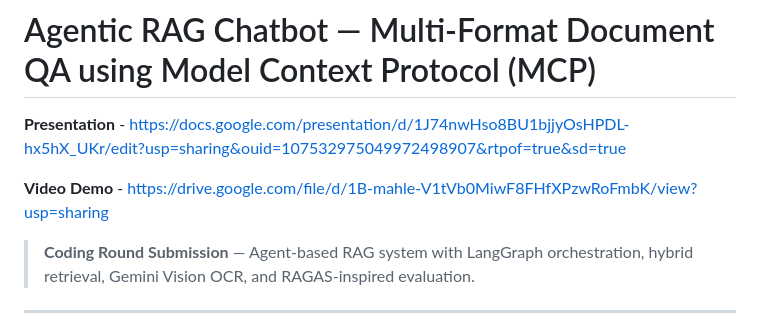
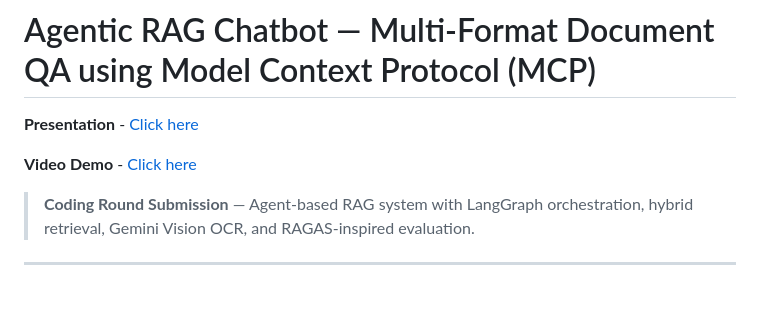
Before and after one commit to PJDEEPESH/AgenticRagMCP, a Markdown page: README.md, the part around the change. GitHub-like rendering; blank space fills up the shorter version.

Commit message:
Update links in README to use markdown format

```diff
--- a/README.md
+++ b/README.md
@@ -1,8 +1,8 @@
 # Agentic RAG Chatbot — Multi-Format Document QA using Model Context Protocol (MCP)
-**Presentation** - https://docs.google.com/presentation/d/1J74nwHso8BU1bjjyOsHPDL-hx5hX_UKr/edit?usp=sharing&ouid=107532975049972498907&rtpof=true&sd=true
+**Presentation** - [Click here](https://docs.google.com/presentation/d/1J74nwHso8BU1bjjyOsHPDL-hx5hX_UKr/edit?usp=sharing&ouid=107532975049972498907&rtpof=true&sd=true)
 
 
-**Video Demo** - https://drive.google.com/file/d/1B-mahle-V1tVb0MiwF8FHfXPzwRoFmbK/view?usp=sharing
+**Video Demo** - [Click here](https://drive.google.com/file/d/1B-mahle-V1tVb0MiwF8FHfXPzwRoFmbK/view?usp=sharing)
 > **Coding Round Submission** — Agent-based RAG system with LangGraph orchestration, hybrid retrieval, Gemini Vision OCR, and RAGAS-inspired evaluation.
 
 ---
```
